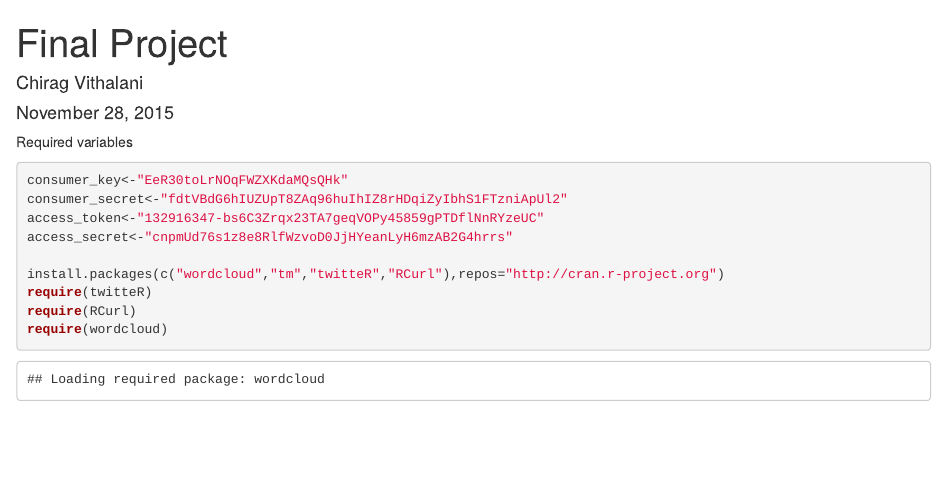
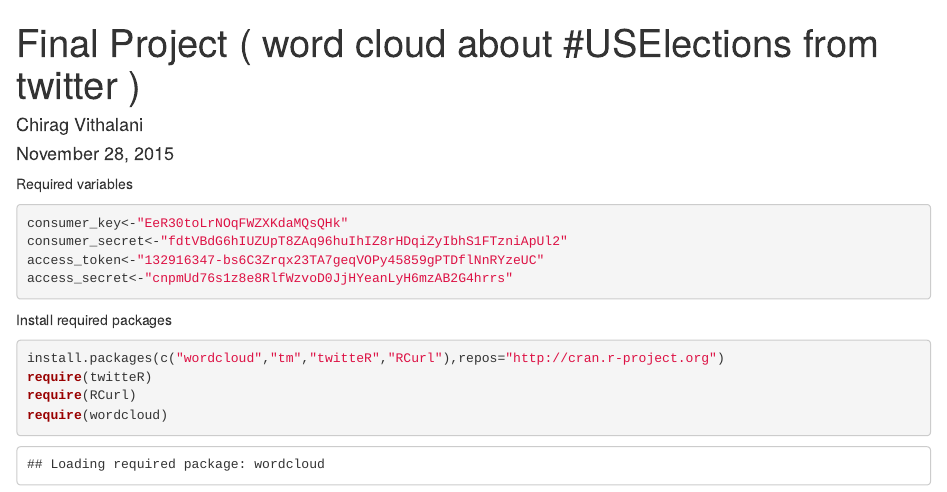
Before and after one commit to ChiragV/r-assignment, an R Markdown document (FinalProject/FinalProject.Rmd): the page in a window 1100 px wide, from its top. Rendered offline with R 4.5, knitr and Pandoc, with nearby package versions; some code elsewhere in the file could not run offline.

Commit message:
cosmetic changes

````diff
--- a/FinalProject/FinalProject.Rmd
+++ b/FinalProject/FinalProject.Rmd
@@ -1,5 +1,5 @@
 ---
-title: "Final Project"
+title: "Final Project ( word cloud about #USElections from twitter )"
 author: "Chirag Vithalani"
 date: "November 28, 2015"
 output: html_document
@@ -13,6 +13,10 @@ consumer_secret<-"fdtVBdG6hIUZUpT8ZAq96huIhIZ8rHDqiZyIbhS1FTzniApUl2"
 access_token<-"132916347-bs6C3Zrqx23TA7geqVOPy45859gPTDflNnRYzeUC"
 access_secret<-"cnpmUd76s1z8e8RlfWzvoD0JjHYeanLyH6mzAB2G4hrrs"
 
+```
+Install required packages
+
+```{r}
 install.packages(c("wordcloud","tm","twitteR","RCurl"),repos="http://cran.r-project.org")
 require(twitteR)
 require(RCurl)
````
